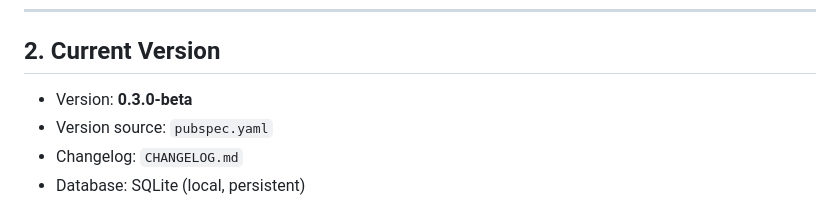
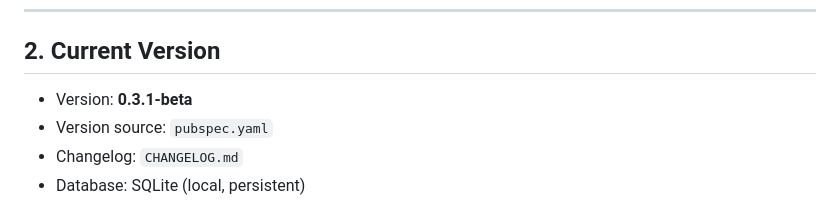
Before and after one commit to CeyhunKaratas/filament_manager, a Markdown page: PROJECT_CONTEXT.md, the part around the change. Rendered like a GitHub page.

Commit message:
Release 0.3.1-beta: Edit and Delete filaments (fixes #1)

```diff
--- a/PROJECT_CONTEXT.md
+++ b/PROJECT_CONTEXT.md
@@ -23,7 +23,7 @@ The app is currently in **beta stage** and is actively used by the developer.
 
 ## 2. Current Version
 
-- Version: **0.3.0-beta**
+- Version: **0.3.1-beta**
 - Version source: `pubspec.yaml`
 - Changelog: `CHANGELOG.md`
 - Database: SQLite (local, persistent)
```
Also changed, not shown: README.md (+1 -1 lines).
